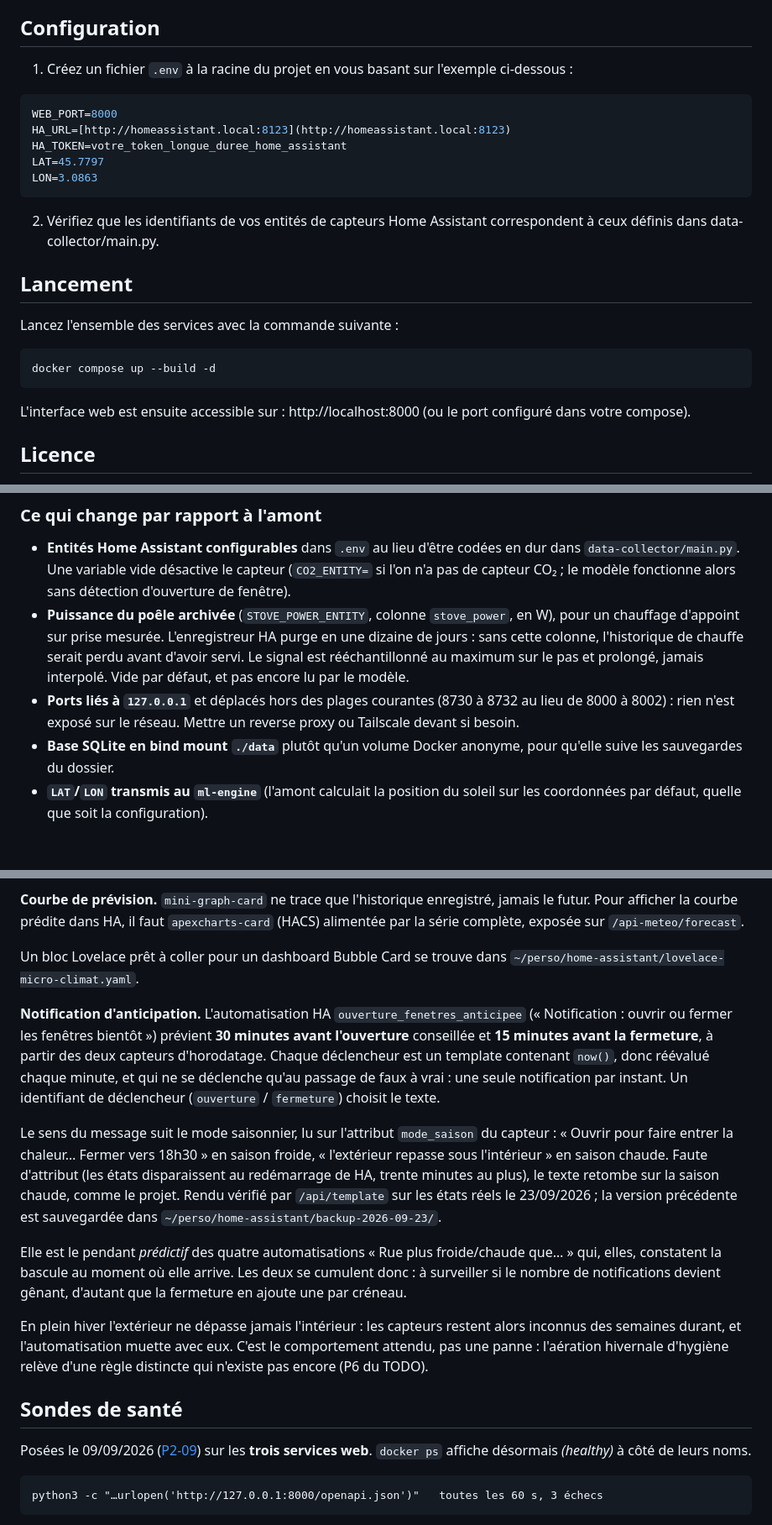
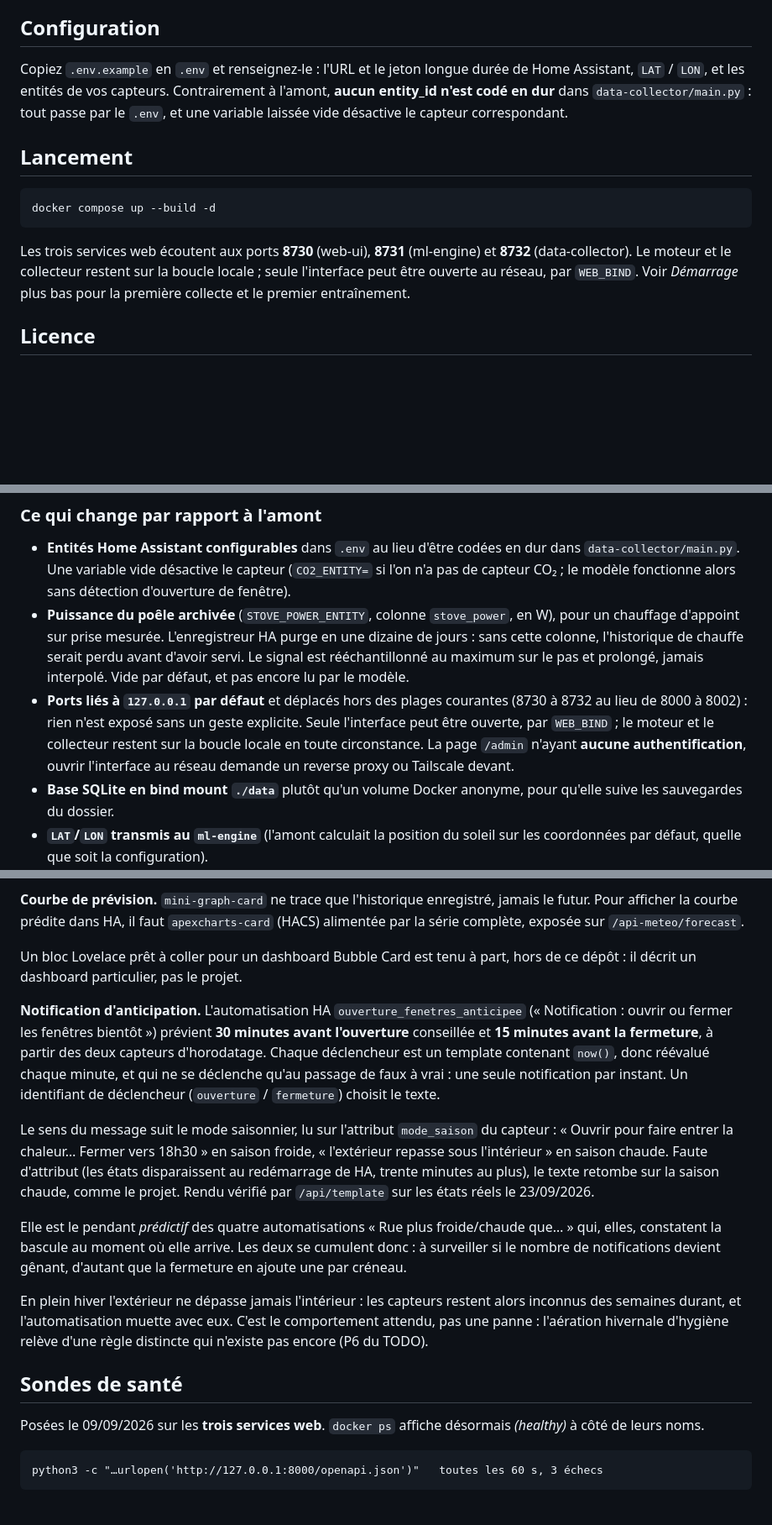
Before and after one commit to Geekatori/micro-climat-predict, a Markdown page: README.md, 3 parts joined by grey strips. Shown at 84% size. Rendered like a GitHub page; blank space fills up the shorter version.

Commit message:
README : la configuration décrit ce dépôt, plus celle de l'amont
Le bloc .env d'exemple annonçait encore WEB_PORT=8000 et des entités codées
en dur, et l'interface sur localhost:8000 : trois affirmations fausses depuis
le fork. Il renvoie maintenant a .env.example et aux ports 8730 a 8732. Deux
renvois qui ne veulent rien dire hors de cette installation sont retires : un
lien relatif vers un autre depot et un chemin de sauvegarde local.

````diff
--- a/README.md
+++ b/README.md
@@ -29,27 +29,21 @@ Le projet repose sur une architecture de microservices avec Docker Compose :
 
 ## Configuration
 
-1. Créez un fichier `.env` à la racine du projet en vous basant sur l'exemple ci-dessous :
-
-```env
-WEB_PORT=8000
-HA_URL=[http://homeassistant.local:8123](http://homeassistant.local:8123)
-HA_TOKEN=votre_token_longue_duree_home_assistant
-LAT=45.7797
-LON=3.0863
-```
-
-2. Vérifiez que les identifiants de vos entités de capteurs Home Assistant correspondent à ceux définis dans data-collector/main.py.
+Copiez `.env.example` en `.env` et renseignez-le : l'URL et le jeton longue durée de Home
+Assistant, `LAT` / `LON`, et les entités de vos capteurs. Contrairement à l'amont, **aucun
+entity_id n'est codé en dur** dans `data-collector/main.py` : tout passe par le `.env`, et une
+variable laissée vide désactive le capteur correspondant.
 
 ## Lancement
-
-Lancez l'ensemble des services avec la commande suivante :
 
 ```bash
 docker compose up --build -d
 ```
 
-L'interface web est ensuite accessible sur : http://localhost:8000 (ou le port configuré dans votre compose).
+Les trois services web écoutent aux ports **8730** (web-ui), **8731** (ml-engine) et **8732**
+(data-collector). Le moteur et le collecteur restent sur la boucle locale ; seule l'interface
+peut être ouverte au réseau, par `WEB_BIND`. Voir *Démarrage* plus bas pour la première
+collecte et le premier entraînement.
 
 ## Licence
 
@@ -74,9 +68,11 @@ de cette version modifiée est publié ici, conformément à la licence.
   sans cette colonne, l'historique de chauffe serait perdu avant d'avoir servi. Le signal
   est rééchantillonné au maximum sur le pas et prolongé, jamais interpolé. Vide par défaut,
   et pas encore lu par le modèle.
-- **Ports liés à `127.0.0.1`** et déplacés hors des plages courantes (8730 à 8732 au lieu de
-  8000 à 8002) : rien n'est exposé sur le réseau. Mettre un reverse proxy ou
-  Tailscale devant si besoin.
+- **Ports liés à `127.0.0.1` par défaut** et déplacés hors des plages courantes (8730 à 8732 au
+  lieu de 8000 à 8002) : rien n'est exposé sans un geste explicite. Seule l'interface peut être
+  ouverte, par `WEB_BIND` ; le moteur et le collecteur restent sur la boucle locale en toute
+  circonstance. La page `/admin` n'ayant **aucune authentification**, ouvrir l'interface au
+  réseau demande un reverse proxy ou Tailscale devant.
 - **Base SQLite en bind mount `./data`** plutôt qu'un volume Docker anonyme, pour qu'elle
   suive les sauvegardes du dossier.
 - **`LAT`/`LON` transmis au `ml-engine`** (l'amont calculait la position du soleil sur les
@@ -255,8 +252,8 @@ heures de retard en été.
 Pour afficher la courbe prédite dans HA, il faut `apexcharts-card` (HACS) alimentée par la série
 complète, exposée sur `/api-meteo/forecast`.
 
-Un bloc Lovelace prêt à coller pour un dashboard Bubble Card se trouve dans
-`~/perso/home-assistant/lovelace-micro-climat.yaml`.
+Un bloc Lovelace prêt à coller pour un dashboard Bubble Card est tenu à part, hors de ce
+dépôt : il décrit un dashboard particulier, pas le projet.
 
 **Notification d'anticipation.** L'automatisation HA `ouverture_fenetres_anticipee`
 (« Notification : ouvrir ou fermer les fenêtres bientôt ») prévient **30 minutes avant
@@ -269,8 +266,7 @@ Le sens du message suit le mode saisonnier, lu sur l'attribut `mode_saison` du c
 « Ouvrir pour faire entrer la chaleur… Fermer vers 18h30 » en saison froide, « l'extérieur
 repasse sous l'intérieur » en saison chaude. Faute d'attribut (les états disparaissent au
 redémarrage de HA, trente minutes au plus), le texte retombe sur la saison chaude, comme le
-projet. Rendu vérifié par `/api/template` sur les états réels le 23/09/2026 ; la version
-précédente est sauvegardée dans `~/perso/home-assistant/backup-2026-09-23/`.
+projet. Rendu vérifié par `/api/template` sur les états réels le 23/09/2026.
 
 Elle est le pendant *prédictif* des quatre automatisations « Rue plus froide/chaude que… »
 qui, elles, constatent la bascule au moment où elle arrive. Les deux se cumulent donc : à
@@ -284,8 +280,7 @@ du TODO).
 
 ## Sondes de santé
 
-Posées le 09/09/2026 ([P2-09](../audit-docker/plan/p2-09-healthchecks.md)) sur les **trois services
-web**. `docker ps` affiche désormais *(healthy)* à côté de leurs noms.
+Posées le 09/09/2026 sur les **trois services web**. `docker ps` affiche désormais *(healthy)* à côté de leurs noms.
 
 ```
 python3 -c "…urlopen('http://127.0.0.1:8000/openapi.json')"   toutes les 60 s, 3 échecs
````
Also changed, not shown: other parts of README.md (+2 -1 lines).
